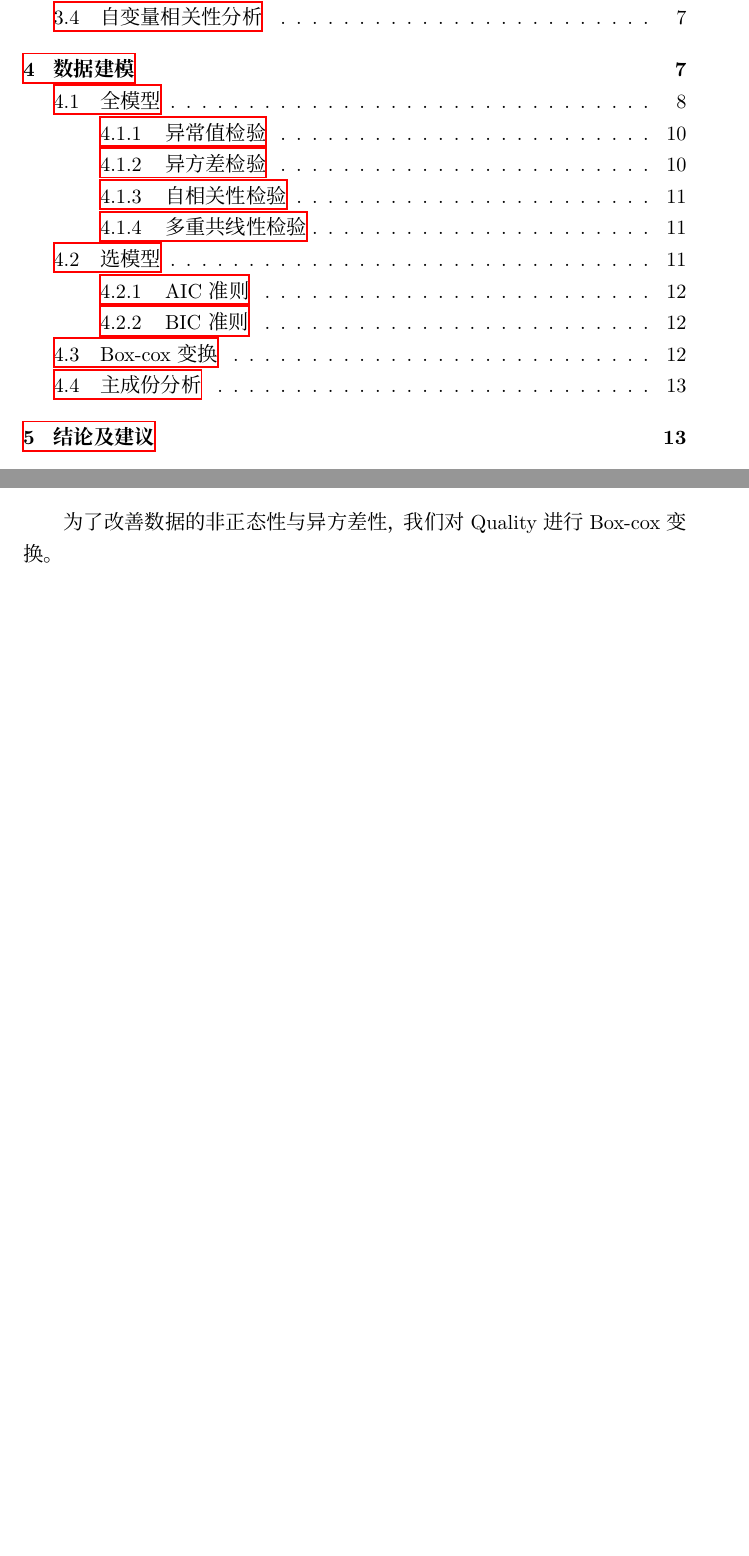
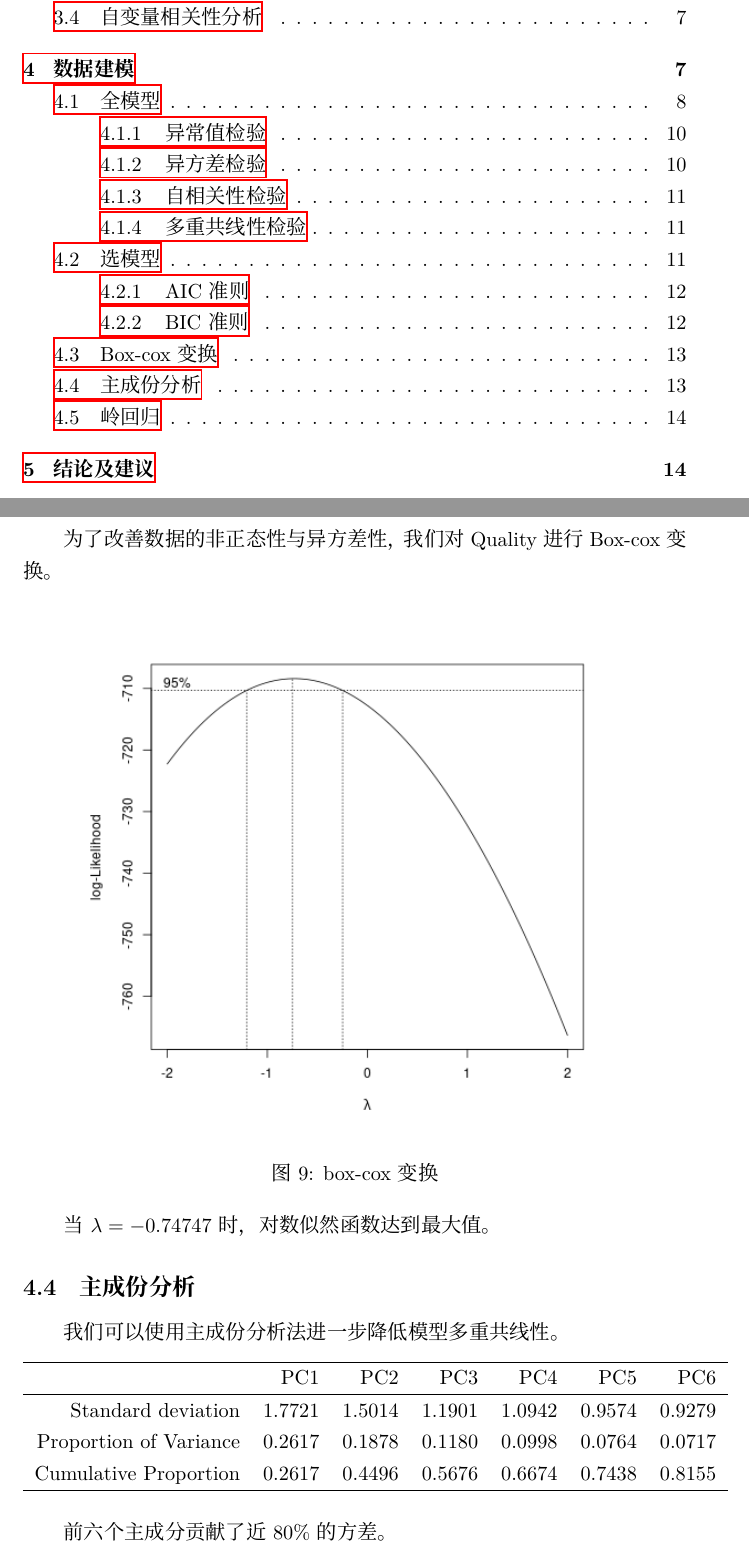
Before and after one commit to Aoblex/2023-fall-SUFE-regression-analysis-report, a LaTeX document (report/main.tex): two parts of pages 2 and 14 of 15 before the commit and two parts of pages 2 and 15 of 16 after it, joined at a grey line, cut so that both start at the same text, the shorter picture padded with empty space. Compiled offline with XeLaTeX.

Commit message:
PCA implemented.

```diff
--- a/report/main.tex
+++ b/report/main.tex
@@ -359,7 +360,33 @@
         \subsection{Box-cox变换}
             为了改善数据的非正态性与异方差性，我们对Quality进行Box-cox变换。
+            \begin{figure}[htbp]
+                \centering
+                \includegraphics[width=0.8\textwidth]{../figures/boxcox.png}
+                \label{fig:boxcox}
+                \caption{box-cox变换}
+            \end{figure}
+
+            当 $\lambda = -0.74747$ 时，对数似然函数达到最大值。
 
         \subsection{主成份分析}
+            我们可以使用主成份分析法进一步降低模型多重共线性。
+            \begin{table}[ht]
+                \centering
+                \begin{tabular}{rrrrrrr}
+                    \hline
+                    & PC1 & PC2 & PC3 & PC4 & PC5 & PC6 \\
+                    \hline
+                    Standard deviation & 1.7721 & 1.5014 & 1.1901 & 1.0942 & 0.9574 & 0.9279 \\
+                    Proportion of Variance & 0.2617 & 0.1878 & 0.1180 & 0.0998 & 0.0764 & 0.0717  \\
+                    Cumulative Proportion & 0.2617 & 0.4496 & 0.5676 & 0.6674 & 0.7438 & 0.8155 \\
+                    \hline
+                \end{tabular}
+            \end{table}
+
+            前六个主成分贡献了近 $80\%$ 的方差。
+
+        \subsection{岭回归}
+
     \section{结论及建议}
 
     \newpage
```
Also changed, not shown: model-summary/augmented-linear-model.txt (+1 -1 lines), model-summary/linear-model.txt (+1 -1 lines), figures/boxcox.png (added), report/main.pdf, report/main.tex (1 more changed lines), 2 other files.
